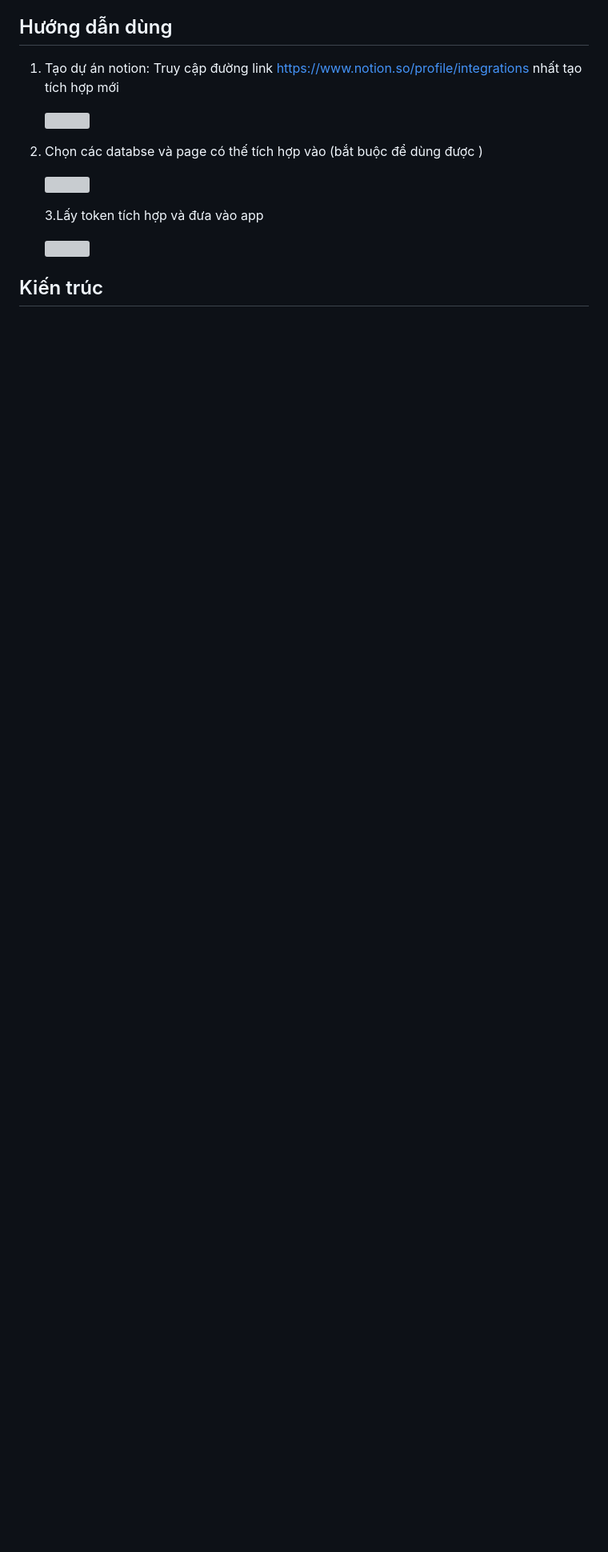
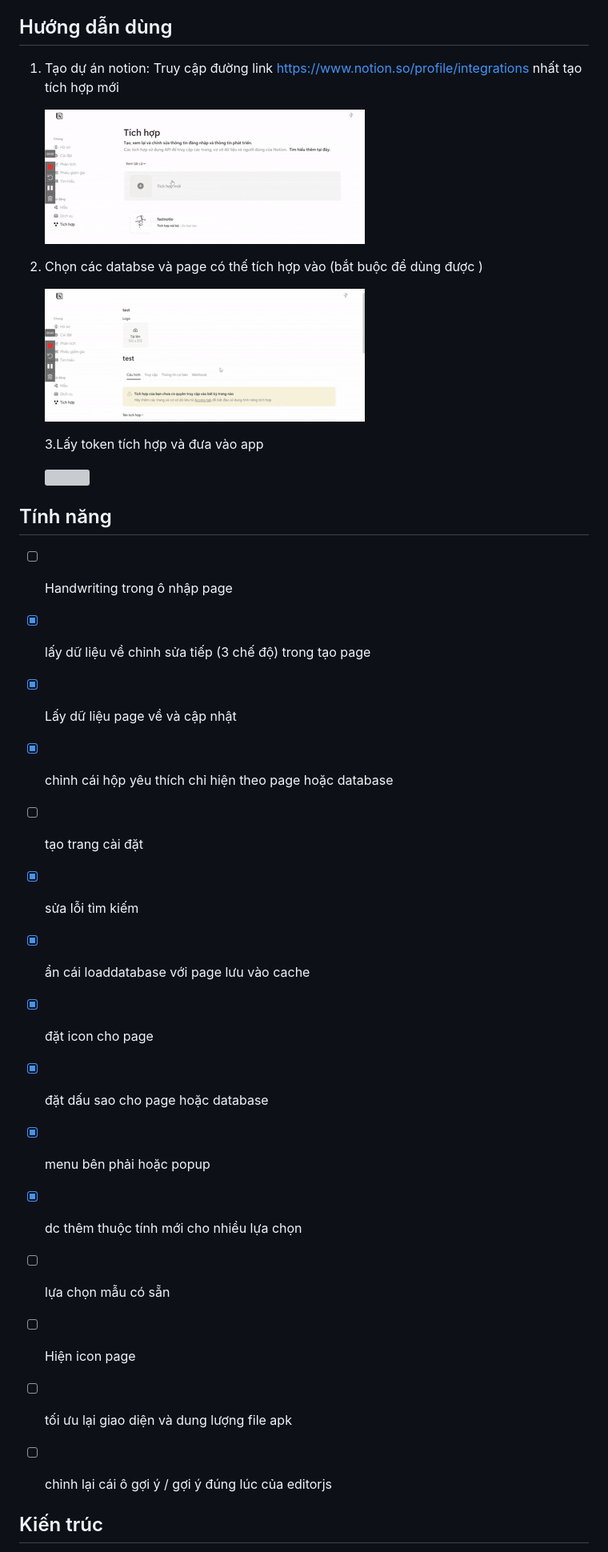
Before and after one commit to bien245/notion_vn, a Markdown page: README.md, the part around the change. Shown at 80% size. Drawn GitHub-style; blank space fills up the shorter version; grey boxes are pictures that could not be loaded.

Commit message:
chỉnh lại read.md
Updated image paths and added feature list to README.

```diff
--- a/README.md
+++ b/README.md
@@ -16,14 +16,31 @@
 1) Tạo dự án notion:
    Truy cập đường link https://www.notion.so/profile/integrations nhất tạo tích hợp mới
 
-   ![](assets\20251208_085340_oke.gif)
+   ![](assets/20251208_085340_oke.gif)
 2) Chọn các databse và page có thế tích hợp vào (bắt buộc để dùng được )
 
-   ![](assets\20251208_090824_sssss.gif)
+   ![](assets/20251208_090824_sssss.gif)
 
    3.Lấy token tích hợp và đưa vào app
 
-   ![](assets\20251208_090638_7303894105774.gif)
+   ![](assets/20251208_090638_7303894105774.gif)
+
+## Tính năng
+- [ ] Handwriting trong ô nhập page
+- [x]  lấy dữ liệu về chỉnh sửa tiếp (3 chế độ) trong tạo page
+- [x]  Lấy dữ liệu page về và cập nhật
+- [x]  chỉnh cái hộp yêu thích chỉ hiện theo page hoặc database
+- [ ]  tạo trang cài đặt
+- [x]  sửa lỗi tìm kiếm
+- [x]  ẩn cái loaddatabase với page lưu vào cache
+- [x]  đặt icon cho page
+- [x]  đặt dấu sao cho page hoặc database
+- [x]  menu bên phải hoặc popup
+- [x]  dc thêm thuộc tính mới cho nhiều lựa chọn
+- [ ]  lựa chọn mẫu có sẵn
+- [ ]  Hiện icon page
+- [ ]  tối ưu lại giao diện và dung lượng file apk
+- [ ]  chỉnh lại cái ô gợi ý / gợi ý đúng lúc của editorjs
 
 
 ## Kiến trúc
```
